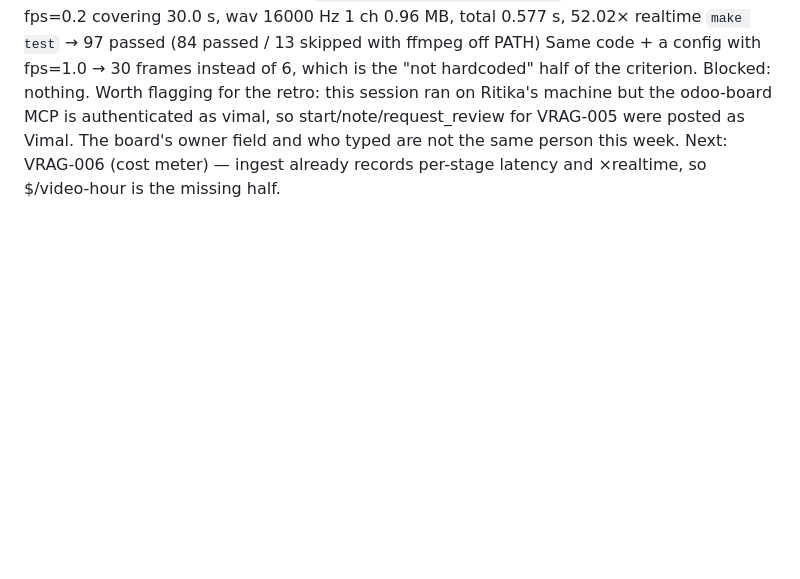
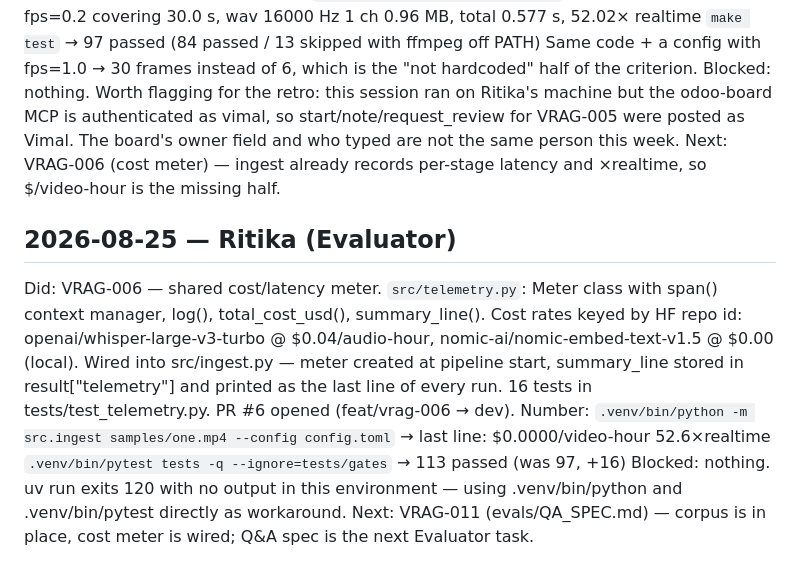
Before and after one commit to FiftyfiveTech/ai-course-vrag, a Markdown page: STANDUP.md, the part around the change. Rendered like a GitHub page; blank space fills up the shorter version.

Commit message:
Update standup log for VRAG-006 session

```diff
--- a/STANDUP.md
+++ b/STANDUP.md
@@ -53,3 +53,19 @@ Blocked:  nothing. Worth flagging for the retro: this session ran on Ritika's ma
           same person this week.
 Next:     VRAG-006 (cost meter) — ingest already records per-stage latency and ×realtime,
           so $/video-hour is the missing half.
+
+## 2026-08-25 — Ritika (Evaluator)
+Did:      VRAG-006 — shared cost/latency meter. `src/telemetry.py`: Meter class with
+          span() context manager, log(), total_cost_usd(), summary_line(). Cost rates
+          keyed by HF repo id: openai/whisper-large-v3-turbo @ $0.04/audio-hour,
+          nomic-ai/nomic-embed-text-v1.5 @ $0.00 (local). Wired into src/ingest.py —
+          meter created at pipeline start, summary_line stored in result["telemetry"]
+          and printed as the last line of every run. 16 tests in tests/test_telemetry.py.
+          PR #6 opened (feat/vrag-006 → dev).
+Number:   `.venv/bin/python -m src.ingest samples/one.mp4 --config config.toml`
+          → last line: $0.0000/video-hour  52.6×realtime
+          `.venv/bin/pytest tests -q --ignore=tests/gates` → 113 passed (was 97, +16)
+Blocked:  nothing. uv run exits 120 with no output in this environment — using
+          .venv/bin/python and .venv/bin/pytest directly as workaround.
+Next:     VRAG-011 (evals/QA_SPEC.md) — corpus is in place, cost meter is wired;
+          Q&A spec is the next Evaluator task.
```
